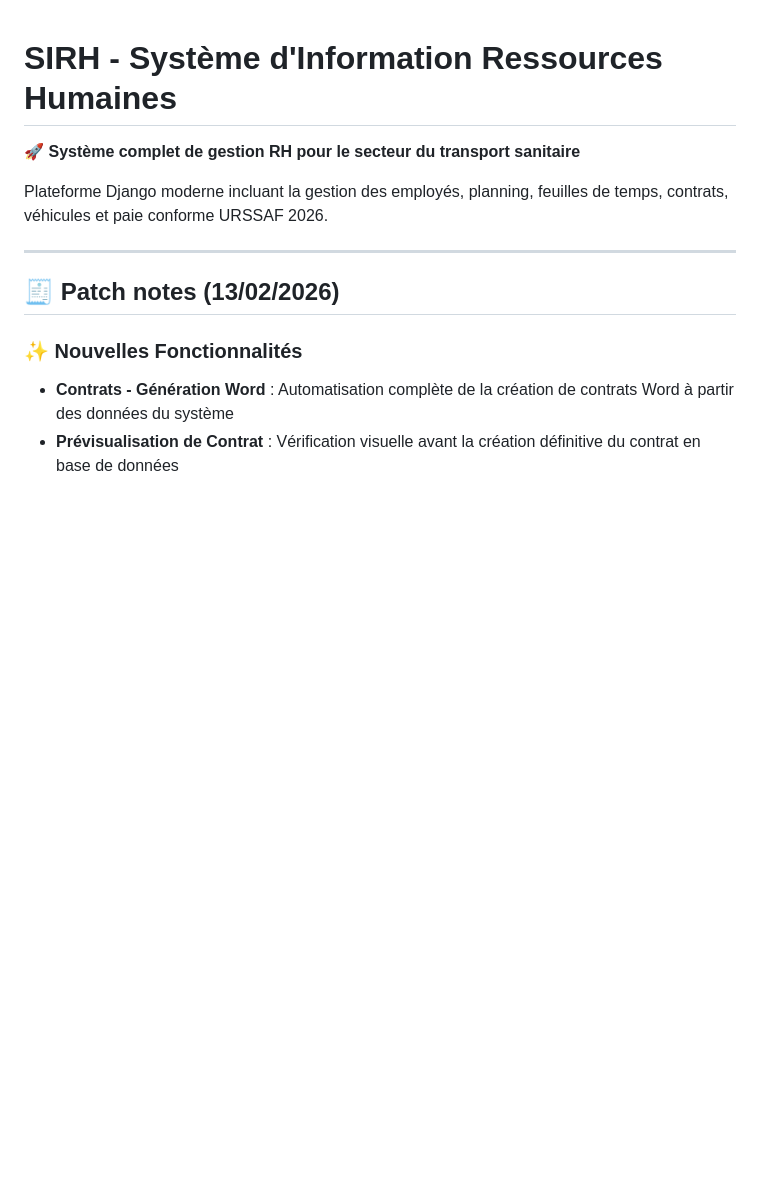
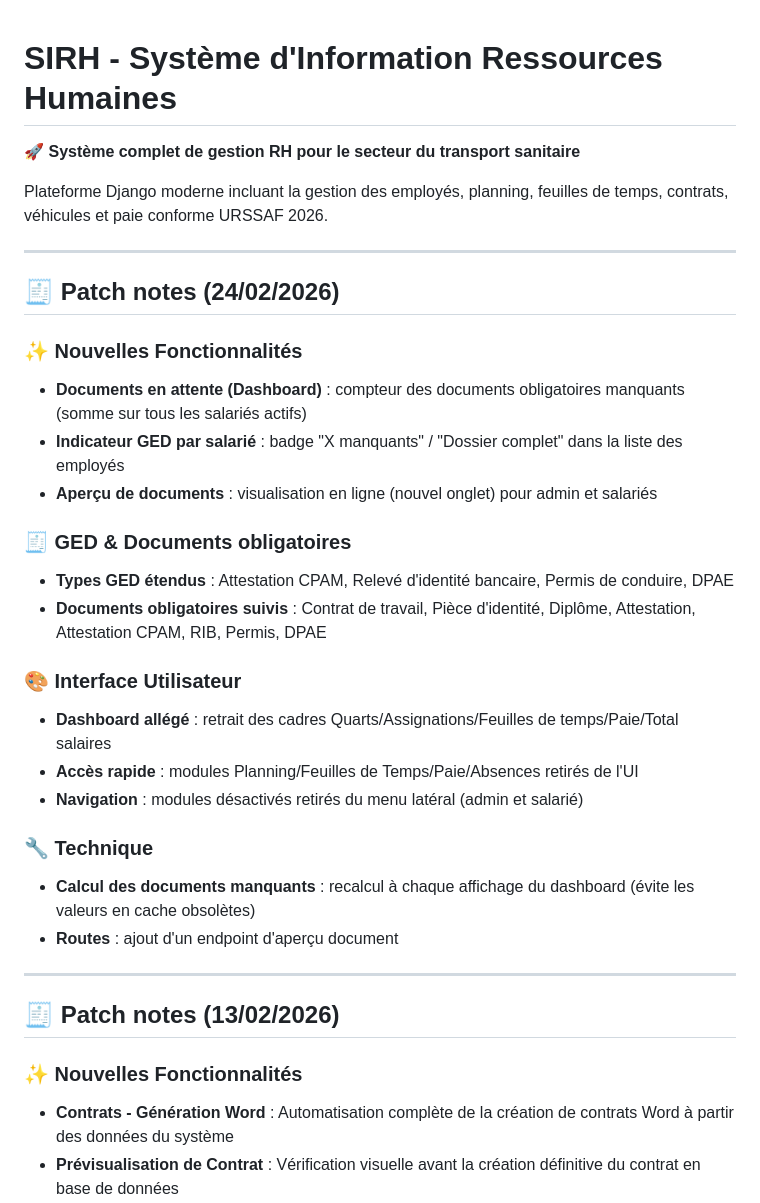
Before and after one commit to GatienCM/SIRH, a Markdown page: README.md, the part around the change. GitHub-like rendering; blank space fills up the shorter version.

Commit message:
docs: add 24/02/2026 patch notes

```diff
--- a/README.md
+++ b/README.md
@@ -3,6 +3,28 @@
 🚀 **Système complet de gestion RH pour le secteur du transport sanitaire**
 
 Plateforme Django moderne incluant la gestion des employés, planning, feuilles de temps, contrats, véhicules et paie conforme URSSAF 2026.
+
+---
+
+## 🧾 Patch notes (24/02/2026)
+
+### ✨ Nouvelles Fonctionnalités
+- **Documents en attente (Dashboard)** : compteur des documents obligatoires manquants (somme sur tous les salariés actifs)
+- **Indicateur GED par salarié** : badge "X manquants" / "Dossier complet" dans la liste des employés
+- **Aperçu de documents** : visualisation en ligne (nouvel onglet) pour admin et salariés
+
+### 🧾 GED & Documents obligatoires
+- **Types GED étendus** : Attestation CPAM, Relevé d'identité bancaire, Permis de conduire, DPAE
+- **Documents obligatoires suivis** : Contrat de travail, Pièce d'identité, Diplôme, Attestation, Attestation CPAM, RIB, Permis, DPAE
+
+### 🎨 Interface Utilisateur
+- **Dashboard allégé** : retrait des cadres Quarts/Assignations/Feuilles de temps/Paie/Total salaires
+- **Accès rapide** : modules Planning/Feuilles de Temps/Paie/Absences retirés de l'UI
+- **Navigation** : modules désactivés retirés du menu latéral (admin et salarié)
+
+### 🔧 Technique
+- **Calcul des documents manquants** : recalcul à chaque affichage du dashboard (évite les valeurs en cache obsolètes)
+- **Routes** : ajout d'un endpoint d'aperçu document
 
 ---
 
```
